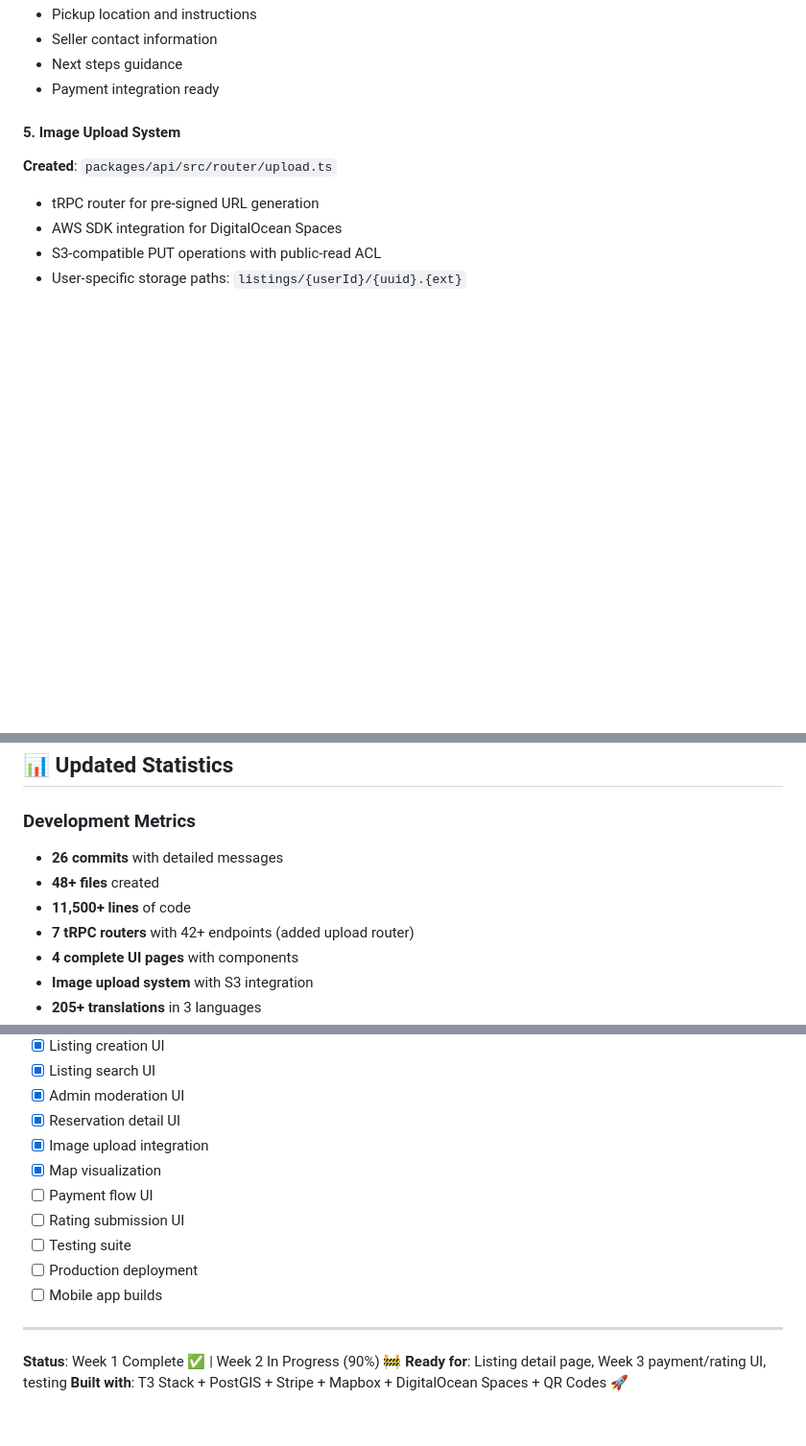
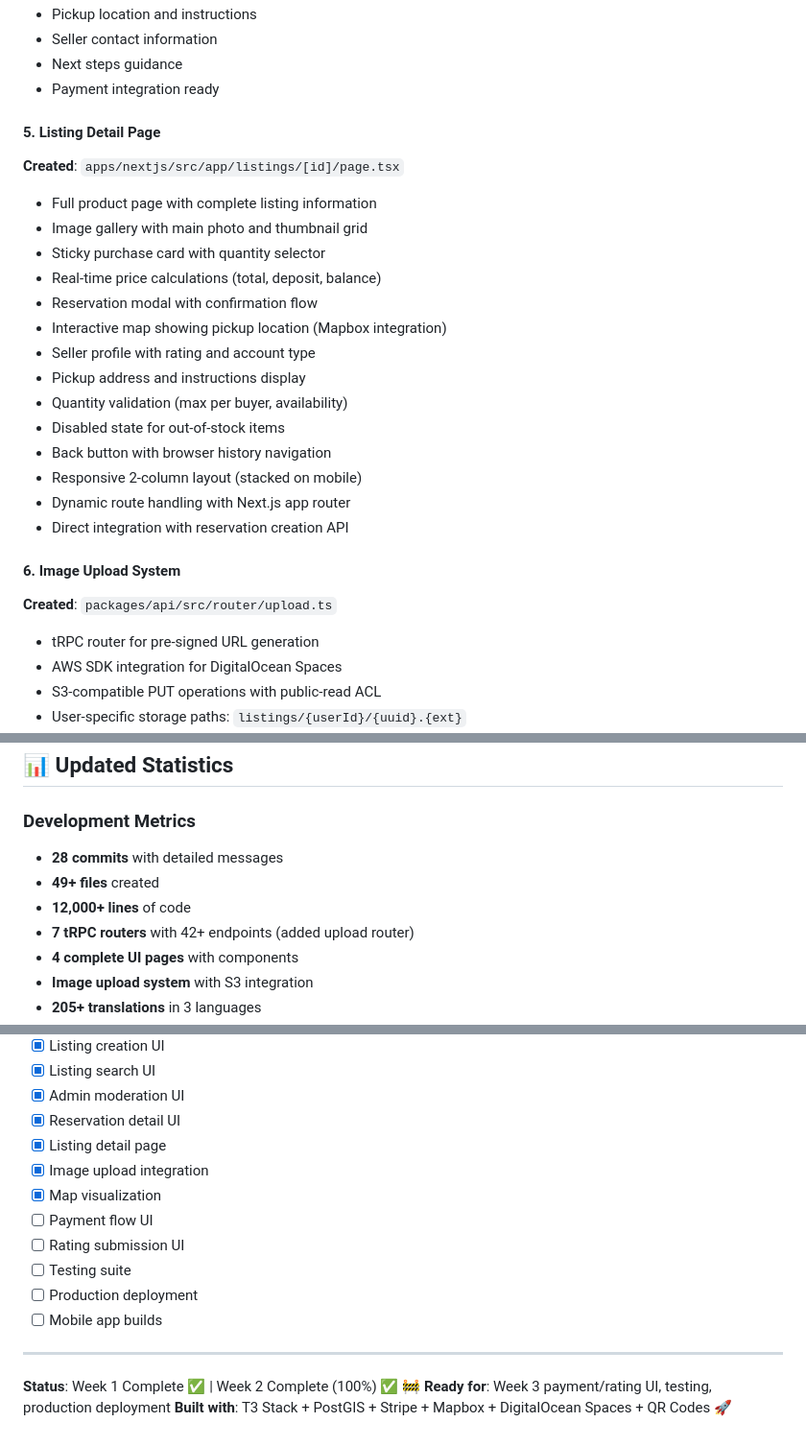
Before and after one commit to hdouanla/vendgros-app, a Markdown page: doc/DEVELOPMENT_SUMMARY.md, 3 parts joined by grey strips. Shown at 96% size. Drawn GitHub-style; blank space fills up the shorter version.

Commit message:
docs: mark Week 2 as 100% complete
- Add comprehensive listing detail page documentation
- Update progress: Week 2 is now fully complete ✅
- Update metrics: 28 commits, 49+ files, 12,000+ lines
- Renumber sections after adding listing detail (section 5)
- Document product page features and functionality
- Mark all Week 2 tasks as complete in checklist
- Update status: ready for Week 3 implementation
- Update latest commits section

Week 2 Completion Summary:
✅ Listing creation UI
✅ Listing search UI with filters
✅ Admin moderation dashboard
✅ Reservation detail with QR codes
✅ Listing detail page with reservations
✅ Image upload to DigitalOcean Spaces
✅ Mapbox map visualization

```diff
--- a/doc/DEVELOPMENT_SUMMARY.md
+++ b/doc/DEVELOPMENT_SUMMARY.md
@@ -364,7 +364,24 @@ This project follows:
 - Next steps guidance
 - Payment integration ready
 
-#### 5. Image Upload System
+#### 5. Listing Detail Page
+**Created**: `apps/nextjs/src/app/listings/[id]/page.tsx`
+- Full product page with complete listing information
+- Image gallery with main photo and thumbnail grid
+- Sticky purchase card with quantity selector
+- Real-time price calculations (total, deposit, balance)
+- Reservation modal with confirmation flow
+- Interactive map showing pickup location (Mapbox integration)
+- Seller profile with rating and account type
+- Pickup address and instructions display
+- Quantity validation (max per buyer, availability)
+- Disabled state for out-of-stock items
+- Back button with browser history navigation
+- Responsive 2-column layout (stacked on mobile)
+- Dynamic route handling with Next.js app router
+- Direct integration with reservation creation API
+
+#### 6. Image Upload System
 **Created**: `packages/api/src/router/upload.ts`
 - tRPC router for pre-signed URL generation
 - AWS SDK integration for DigitalOcean Spaces
@@ -440,9 +457,9 @@ This project follows:
 ## 📊 Updated Statistics
 
 ### Development Metrics
-- **26 commits** with detailed messages
-- **48+ files** created
-- **11,500+ lines** of code
+- **28 commits** with detailed messages
+- **49+ files** created
+- **12,000+ lines** of code
 - **7 tRPC routers** with 42+ endpoints (added upload router)
 - **4 complete UI pages** with components
 - **Image upload system** with S3 integration
@@ -579,6 +598,7 @@ bd51f92 feat: add admin moderation system with user management
 - [x] Listing search UI
 - [x] Admin moderation UI
 - [x] Reservation detail UI
+- [x] Listing detail page
 - [x] Image upload integration
 - [x] Map visualization
 - [ ] Payment flow UI
@@ -589,6 +609,6 @@ bd51f92 feat: add admin moderation system with user management
 
 ---
 
-**Status**: Week 1 Complete ✅ | Week 2 In Progress (90%) 🚧
-**Ready for**: Listing detail page, Week 3 payment/rating UI, testing
+**Status**: Week 1 Complete ✅ | Week 2 Complete (100%) ✅ 🚧
+**Ready for**: Week 3 payment/rating UI, testing, production deployment
 **Built with**: T3 Stack + PostGIS + Stripe + Mapbox + DigitalOcean Spaces + QR Codes 🚀
```
Also changed, not shown: other parts of doc/DEVELOPMENT_SUMMARY.md (+5 -3 lines).
